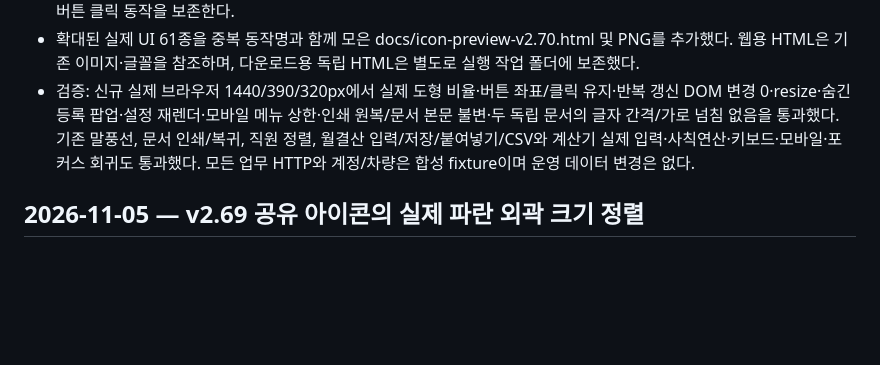
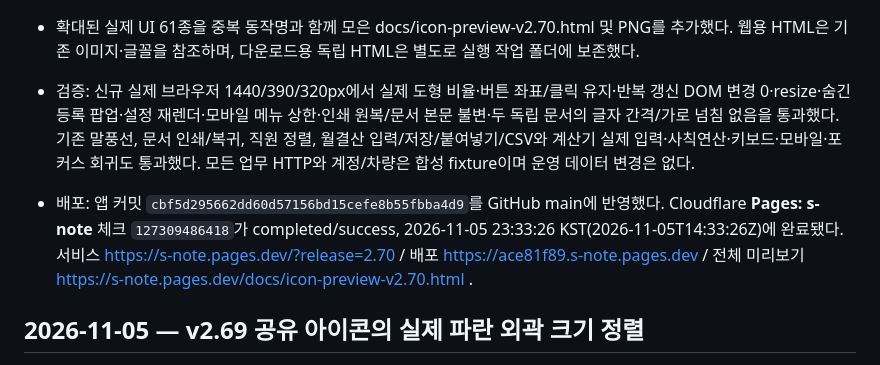
Before and after one commit to spooky1121/s-note, a Markdown page: PROJECT_HISTORY.md, the part around the change. Rendered like a GitHub page; blank space fills up the shorter version.

Commit message:
[skip ci] Record v2.70 enlarged icons and full preview deployment

```diff
--- a/PROJECT_HISTORY.md
+++ b/PROJECT_HISTORY.md
@@ -7,6 +7,8 @@
 - 인쇄 전 원래 viewBox를 복원하고 화면으로 돌아오면 확대를 재적용해 문서 본문/A4 출력을 유지한다. 프로필 사진·브랜드/공유 PNG·날씨·큰 사진 업로드 영역을 확대 대상으로 오인하지 않는다. 새 텍스트 래퍼는 pointer-events를 끄고 기존 버튼 클릭 동작을 보존한다.
 - 확대된 실제 UI 61종을 중복 동작명과 함께 모은 docs/icon-preview-v2.70.html 및 PNG를 추가했다. 웹용 HTML은 기존 이미지·글꼴을 참조하며, 다운로드용 독립 HTML은 별도로 실행 작업 폴더에 보존했다.
 - 검증: 신규 실제 브라우저 1440/390/320px에서 실제 도형 비율·버튼 좌표/클릭 유지·반복 갱신 DOM 변경 0·resize·숨긴 등록 팝업·설정 재렌더·모바일 메뉴 상한·인쇄 원복/문서 본문 불변·두 독립 문서의 글자 간격/가로 넘침 없음을 통과했다. 기존 말풍선, 문서 인쇄/복귀, 직원 정렬, 월결산 입력/저장/붙여넣기/CSV와 계산기 실제 입력·사칙연산·키보드·모바일·포커스 회귀도 통과했다. 모든 업무 HTTP와 계정/차량은 합성 fixture이며 운영 데이터 변경은 없다.
+
+- 배포: 앱 커밋 `cbf5d295662dd60d57156bd15cefe8b55fbba4d9`를 GitHub main에 반영했다. Cloudflare **Pages: s-note** 체크 `127309486418`가 completed/success, 2026-11-05 23:33:26 KST(2026-11-05T14:33:26Z)에 완료됐다. 서비스 https://s-note.pages.dev/?release=2.70 / 배포 https://ace81f89.s-note.pages.dev / 전체 미리보기 https://s-note.pages.dev/docs/icon-preview-v2.70.html .
 
 ## 2026-11-05 — v2.69 공유 아이콘의 실제 파란 외곽 크기 정렬
 
```
